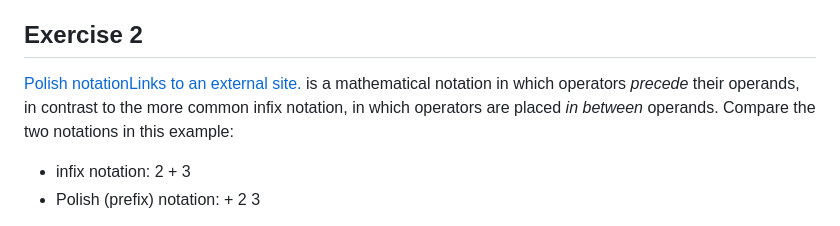
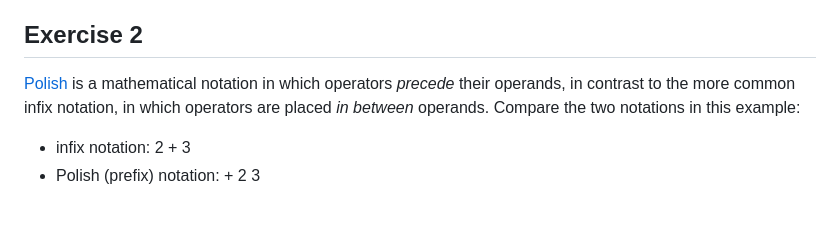
Before and after one commit to RoTak00/InterviuCM, a Markdown page: README.md, the part around the change. GitHub-like rendering.

```diff
--- a/README.md
+++ b/README.md
@@ -136,7 +136,7 @@ Link pseudo-classes
 
 ## Exercise 2
 
-[Polish notationLinks to an external site.](https://en.wikipedia.org/wiki/Polish_notation)  is a mathematical notation  in which operators  _precede_ their operands, in contrast to the more common infix notation, in which operators are placed _in between_ operands. Compare the two notations in this example:
+[Polish](https://en.wikipedia.org/wiki/Polish_notation)  is a mathematical notation  in which operators  _precede_ their operands, in contrast to the more common infix notation, in which operators are placed _in between_ operands. Compare the two notations in this example:
 
 -   infix notation: 2 + 3
 -   Polish (prefix) notation: + 2 3
```
